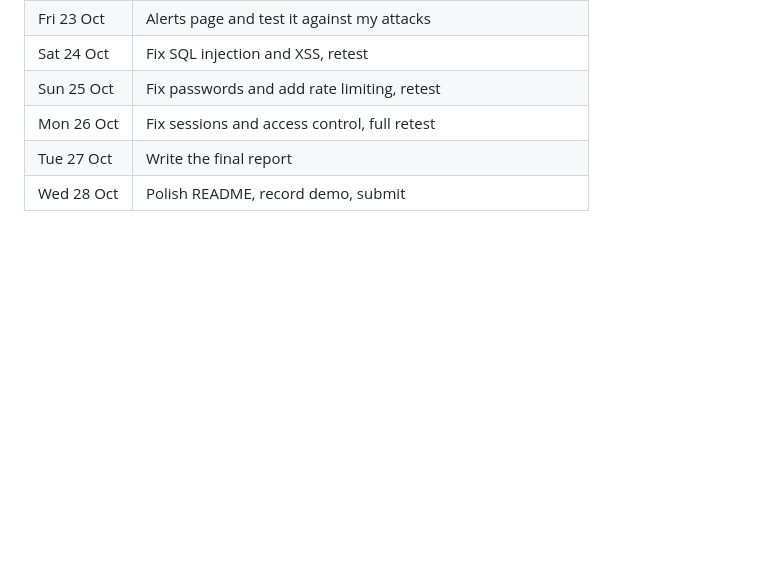
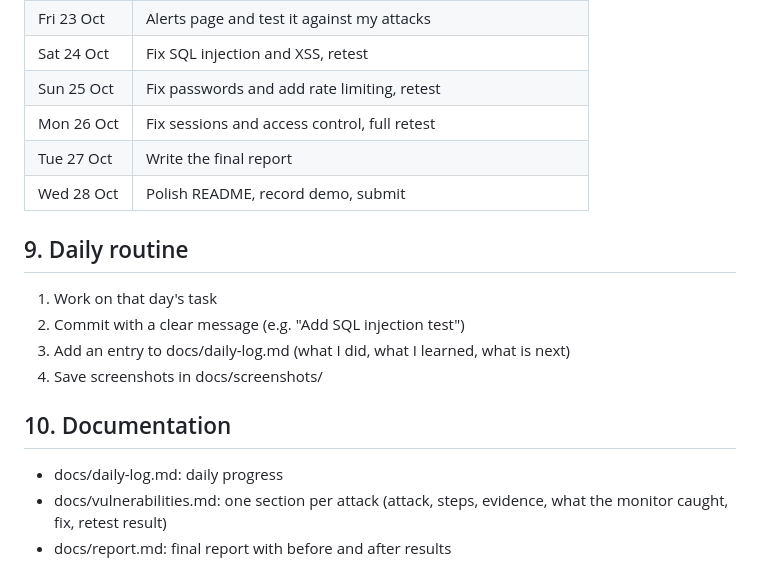
Before and after one commit to Nothandopolitan/secure-login-app, a Markdown page: README.md, the part around the change. Drawn GitHub-style; blank space fills up the shorter version.

Commit message:
Add daily routine and documentation plan
Added daily routine and documentation sections to README.

```diff
--- a/README.md
+++ b/README.md
@@ -69,3 +69,14 @@ A small Flask web app that I build, attack, monitor and then fix. The goal is to
 | Mon 26 Oct | Fix sessions and access control, full retest |
 | Tue 27 Oct | Write the final report |
 | Wed 28 Oct | Polish README, record demo, submit |
+
+## 9. Daily routine
+1. Work on that day's task
+2. Commit with a clear message (e.g. "Add SQL injection test")
+3. Add an entry to docs/daily-log.md (what I did, what I learned, what is next)
+4. Save screenshots in docs/screenshots/
+
+## 10. Documentation
+- docs/daily-log.md: daily progress
+- docs/vulnerabilities.md: one section per attack (attack, steps, evidence, what the monitor caught, fix, retest result)
+- docs/report.md: final report with before and after results
```
